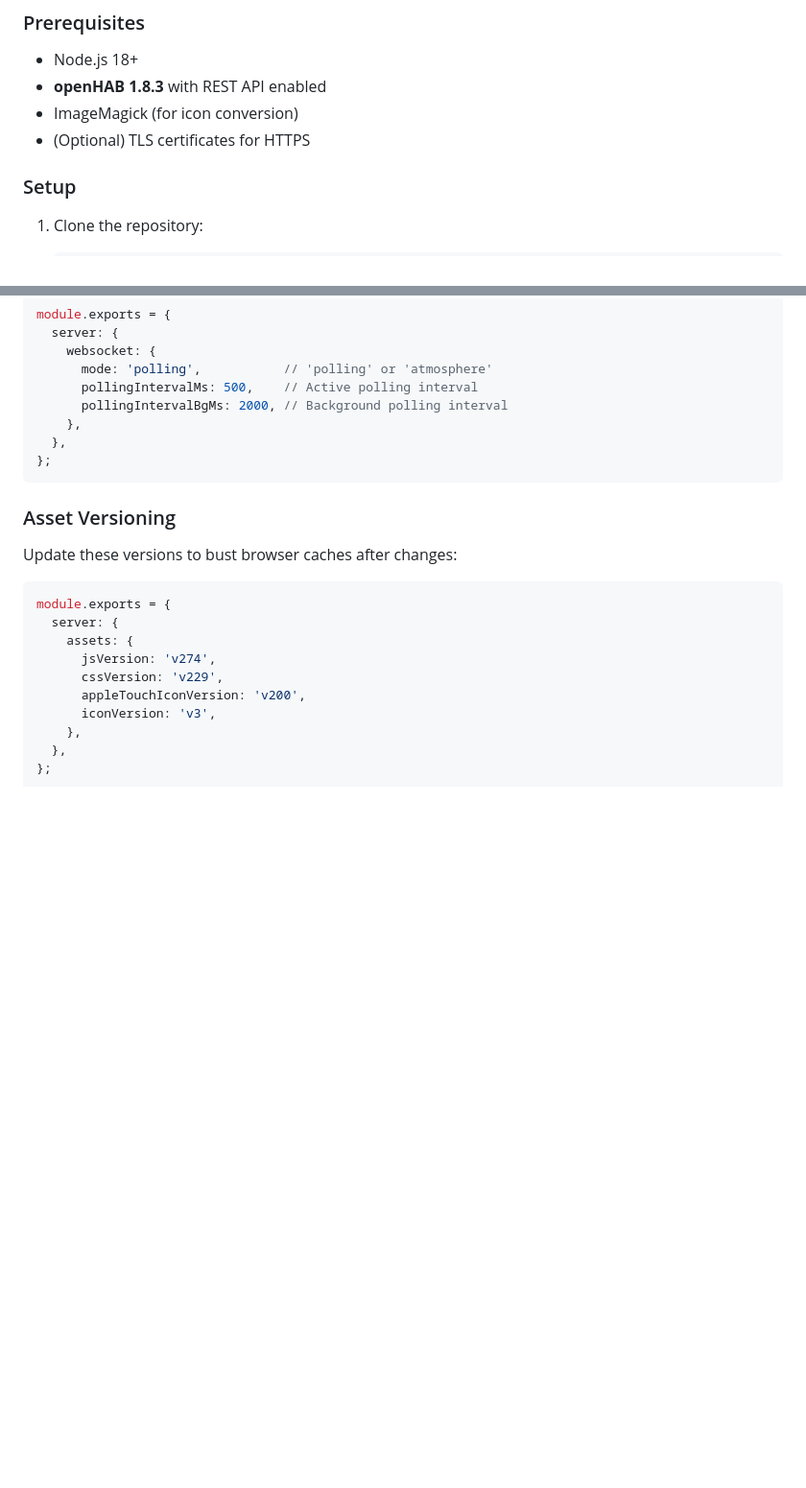
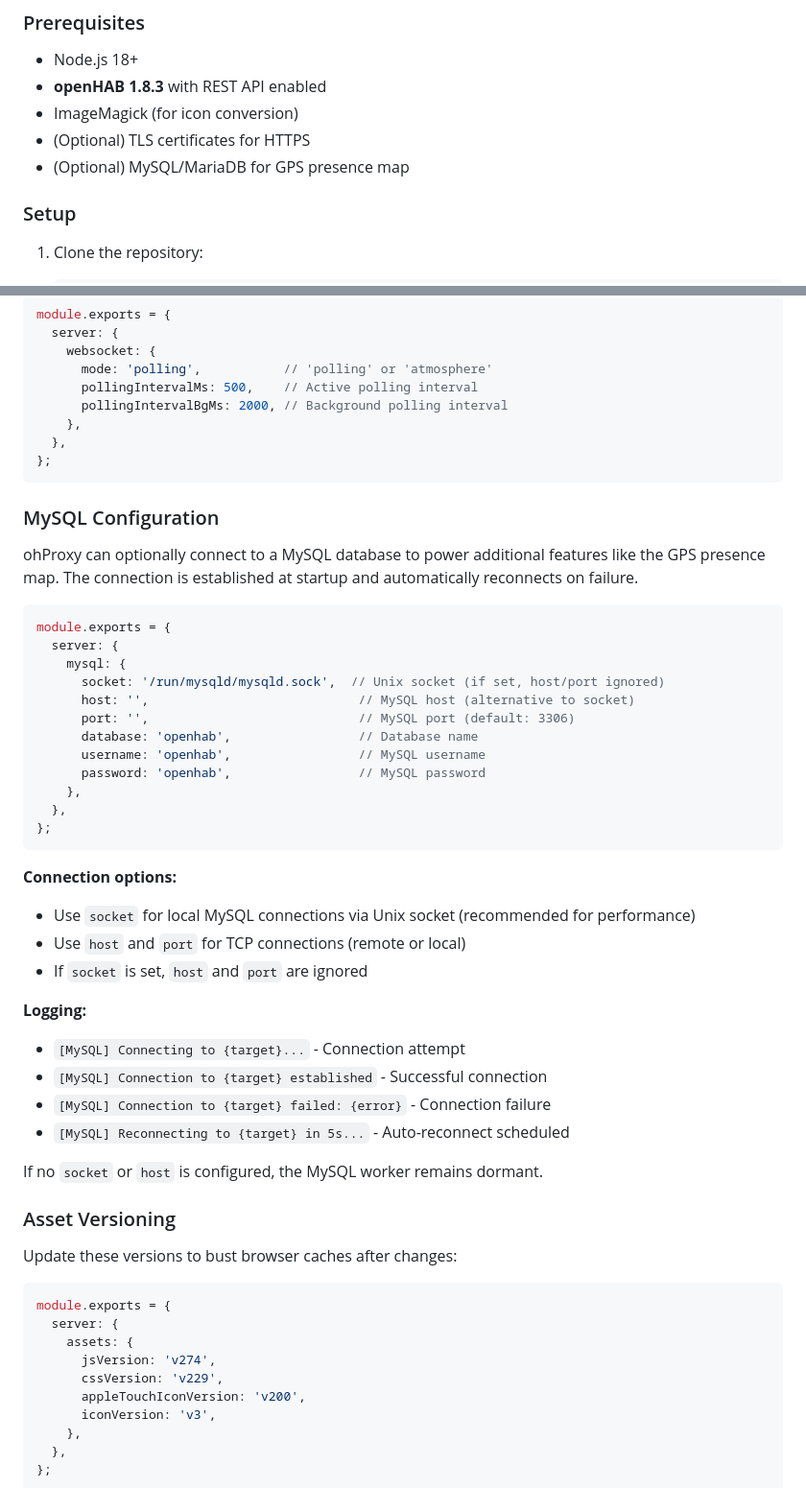
Before and after one commit to JPITSG/ohProxy, a Markdown page: README.md, 2 parts joined by grey strips. Shown at 96% size. Drawn GitHub-style; blank space fills up the shorter version.

````diff
--- a/README.md
+++ b/README.md
@@ -173,6 +173,7 @@ ohProxy sits between your users and openHAB, providing:
 - **openHAB 1.8.3** with REST API enabled
 - ImageMagick (for icon conversion)
 - (Optional) TLS certificates for HTTPS
+- (Optional) MySQL/MariaDB for GPS presence map
 
 ### Setup
 
@@ -357,6 +358,38 @@ module.exports = {
 };
 ```
 
+### MySQL Configuration
+
+ohProxy can optionally connect to a MySQL database to power additional features like the GPS presence map. The connection is established at startup and automatically reconnects on failure.
+
+```javascript
+module.exports = {
+  server: {
+    mysql: {
+      socket: '/run/mysqld/mysqld.sock',  // Unix socket (if set, host/port ignored)
+      host: '',                            // MySQL host (alternative to socket)
+      port: '',                            // MySQL port (default: 3306)
+      database: 'openhab',                 // Database name
+      username: 'openhab',                 // MySQL username
+      password: 'openhab',                 // MySQL password
+    },
+  },
+};
+```
+
+**Connection options:**
+- Use `socket` for local MySQL connections via Unix socket (recommended for performance)
+- Use `host` and `port` for TCP connections (remote or local)
+- If `socket` is set, `host` and `port` are ignored
+
+**Logging:**
+- `[MySQL] Connecting to {target}...` - Connection attempt
+- `[MySQL] Connection to {target} established` - Successful connection
+- `[MySQL] Connection to {target} failed: {error}` - Connection failure
+- `[MySQL] Reconnecting to {target} in 5s...` - Auto-reconnect scheduled
+
+If no `socket` or `host` is configured, the MySQL worker remains dormant.
+
 ### Asset Versioning
 
 Update these versions to bust browser caches after changes:
````
Also changed, not shown: other parts of README.md (+44 -0 lines).
